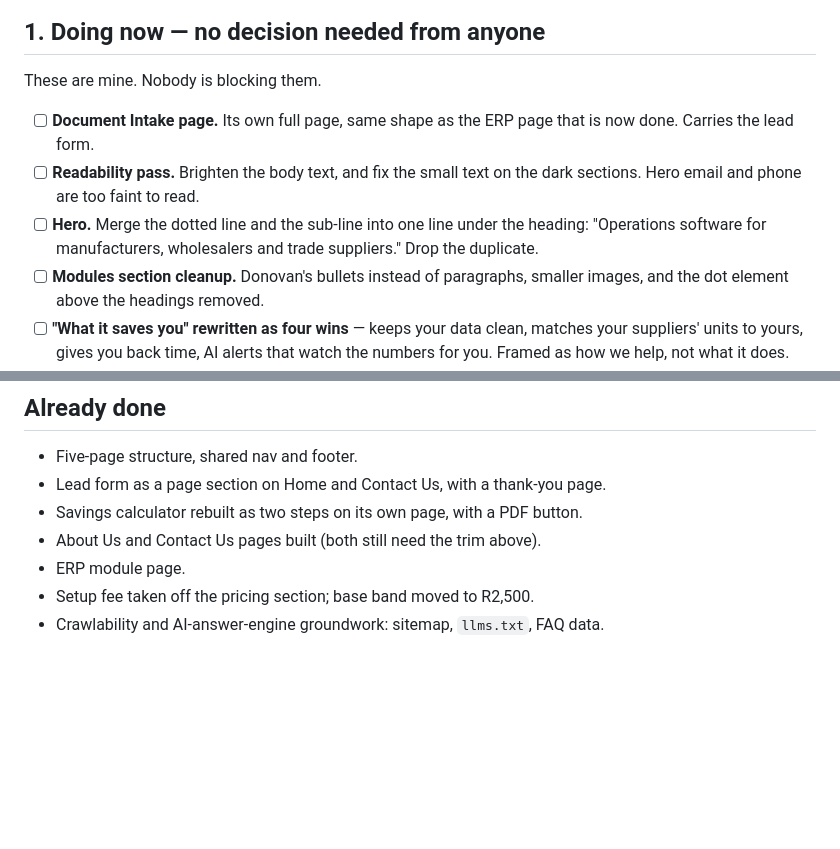
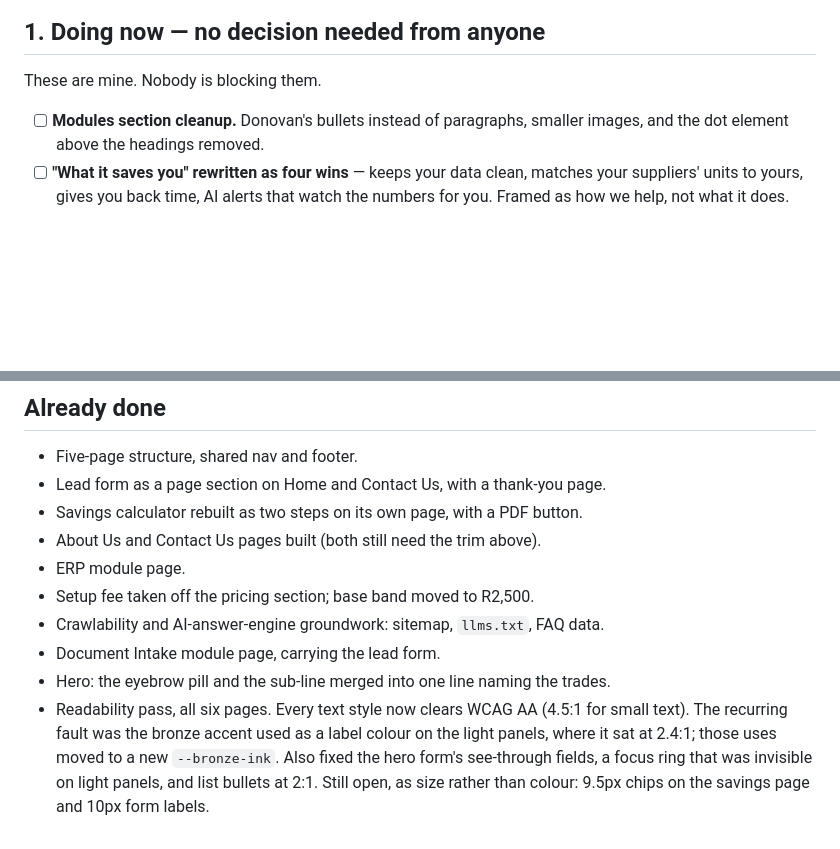
Before and after one commit to Hybrida-org/light-industrial-site, a Markdown page: docs/task-list.md, 2 parts joined by grey strips. GitHub-like rendering; blank space fills up the shorter version.

Commit message:
docs: tick off the Document Intake page, the hero merge and the readability pass
Moves the three finished jobs out of "doing now" and into the done list,
with a note on what the readability pass actually changed and the two bits
of it left open as size rather than colour.

```diff
--- a/docs/task-list.md
+++ b/docs/task-list.md
@@ -10,13 +10,6 @@ thing described is live on the branch and reviewable on a link.
 
 These are mine. Nobody is blocking them.
 
-- [ ] **Document Intake page.** Its own full page, same shape as the ERP page
-      that is now done. Carries the lead form.
-- [ ] **Readability pass.** Brighten the body text, and fix the small text on the
-      dark sections. Hero email and phone are too faint to read.
-- [ ] **Hero.** Merge the dotted line and the sub-line into one line under the
-      heading: "Operations software for manufacturers, wholesalers and trade
-      suppliers." Drop the duplicate.
 - [ ] **Modules section cleanup.** Donovan's bullets instead of paragraphs,
       smaller images, and the dot element above the headings removed.
 - [ ] **"What it saves you" rewritten as four wins** — keeps your data clean,
@@ -98,3 +91,11 @@ I will build these the day there is an answer. Each one is a single question.
 - ERP module page.
 - Setup fee taken off the pricing section; base band moved to R2,500.
 - Crawlability and AI-answer-engine groundwork: sitemap, `llms.txt`, FAQ data.
+- Document Intake module page, carrying the lead form.
+- Hero: the eyebrow pill and the sub-line merged into one line naming the trades.
+- Readability pass, all six pages. Every text style now clears WCAG AA (4.5:1
+  for small text). The recurring fault was the bronze accent used as a label
+  colour on the light panels, where it sat at 2.4:1; those uses moved to a new
+  `--bronze-ink`. Also fixed the hero form's see-through fields, a focus ring
+  that was invisible on light panels, and list bullets at 2:1. Still open, as
+  size rather than colour: 9.5px chips on the savings page and 10px form labels.
```
